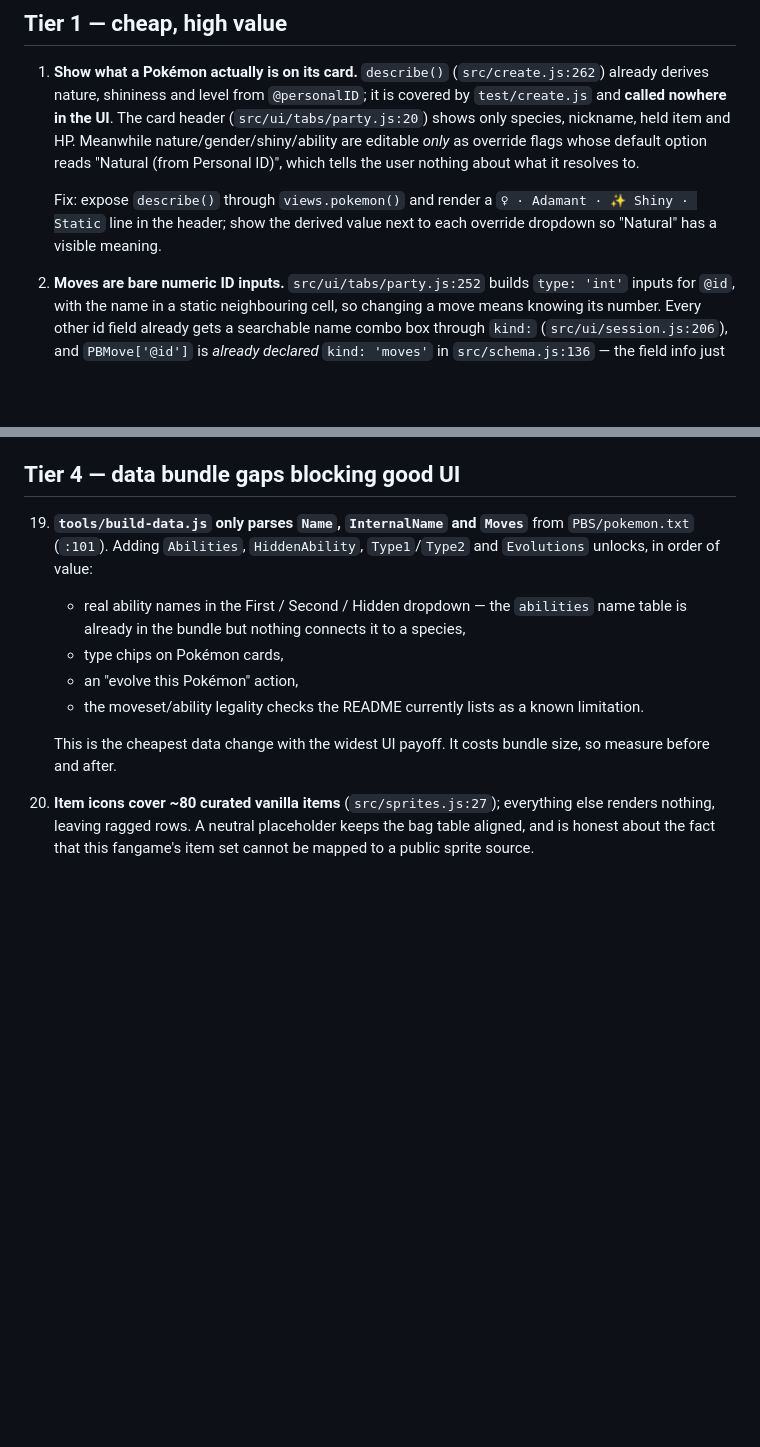
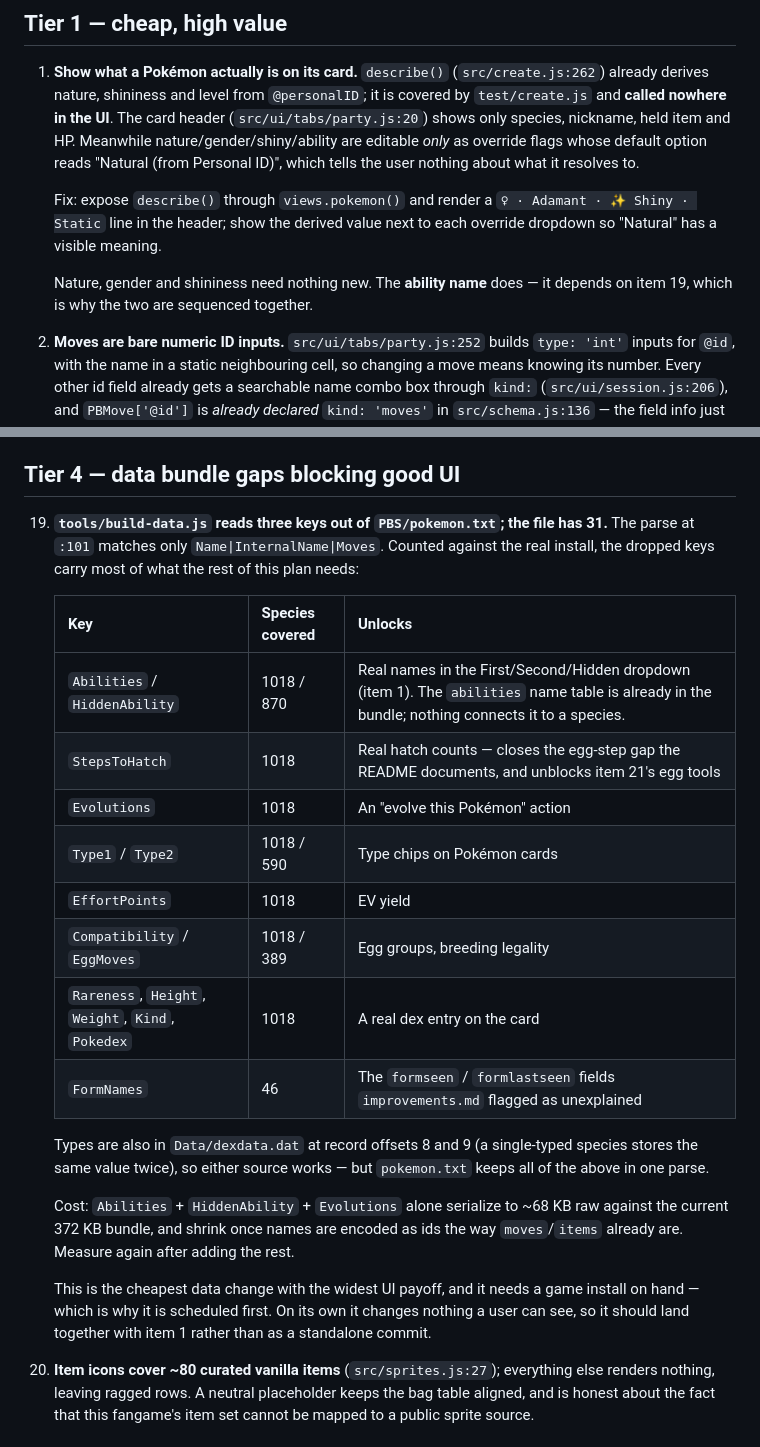
Before and after one commit to tormarod/pkmnz-save-editor, a Markdown page: docs/plans/usability-round-2.md, 2 parts joined by grey strips. Rendered like a GitHub page; blank space fills up the shorter version.

```diff
--- a/docs/plans/usability-round-2.md
+++ b/docs/plans/usability-round-2.md
@@ -22,6 +22,9 @@ than it needs to be. Nothing here is code health.
    Fix: expose `describe()` through `views.pokemon()` and render a
    `♀ · Adamant · ✨ Shiny · Static` line in the header; show the derived value
    next to each override dropdown so "Natural" has a visible meaning.
+
+   Nature, gender and shininess need nothing new. The **ability name** does —
+   it depends on item 19, which is why the two are sequenced together.
 
 2. **Moves are bare numeric ID inputs.** `src/ui/tabs/party.js:252` builds
    `type: 'int'` inputs for `@id`, with the name in a static neighbouring cell,
@@ -137,20 +140,34 @@ through the Raw tree. The labelling was the hard part and it is already done.
 
 ## Tier 4 — data bundle gaps blocking good UI
 
-19. **`tools/build-data.js` only parses `Name`, `InternalName` and `Moves`**
-    from `PBS/pokemon.txt` (`:101`). Adding `Abilities`, `HiddenAbility`,
-    `Type1`/`Type2` and `Evolutions` unlocks, in order of value:
+19. **`tools/build-data.js` reads three keys out of `PBS/pokemon.txt`; the file
+    has 31.** The parse at `:101` matches only `Name|InternalName|Moves`.
+    Counted against the real install, the dropped keys carry most of what the
+    rest of this plan needs:
 
-    - real ability names in the First / Second / Hidden dropdown — the
-      `abilities` name table is already in the bundle but nothing connects it
-      to a species,
-    - type chips on Pokémon cards,
-    - an "evolve this Pokémon" action,
-    - the moveset/ability legality checks the README currently lists as a known
-      limitation.
+    | Key | Species covered | Unlocks |
+    |---|---|---|
+    | `Abilities` / `HiddenAbility` | 1018 / 870 | Real names in the First/Second/Hidden dropdown (item 1). The `abilities` name table is already in the bundle; nothing connects it to a species. |
+    | `StepsToHatch` | 1018 | Real hatch counts — closes the egg-step gap the README documents, and unblocks item 21's egg tools |
+    | `Evolutions` | 1018 | An "evolve this Pokémon" action |
+    | `Type1` / `Type2` | 1018 / 590 | Type chips on Pokémon cards |
+    | `EffortPoints` | 1018 | EV yield |
+    | `Compatibility` / `EggMoves` | 1018 / 389 | Egg groups, breeding legality |
+    | `Rareness`, `Height`, `Weight`, `Kind`, `Pokedex` | 1018 | A real dex entry on the card |
+    | `FormNames` | 46 | The `formseen` / `formlastseen` fields `improvements.md` flagged as unexplained |
 
-    This is the cheapest data change with the widest UI payoff. It costs bundle
-    size, so measure before and after.
+    Types are also in `Data/dexdata.dat` at record offsets 8 and 9 (a
+    single-typed species stores the same value twice), so either source works —
+    but `pokemon.txt` keeps all of the above in one parse.
+
+    Cost: `Abilities` + `HiddenAbility` + `Evolutions` alone serialize to ~68 KB
+    raw against the current 372 KB bundle, and shrink once names are encoded as
+    ids the way `moves`/`items` already are. Measure again after adding the rest.
+
+    This is the cheapest data change with the widest UI payoff, and it needs a
+    game install on hand — which is why it is scheduled first. On its own it
+    changes nothing a user can see, so it should land together with item 1
+    rather than as a standalone commit.
 
 20. **Item icons cover ~80 curated vanilla items** (`src/sprites.js:27`);
     everything else renders nothing, leaving ragged rows. A neutral placeholder
```
Also changed, not shown: other parts of docs/plans/usability-round-2.md (+25 -12 lines).
